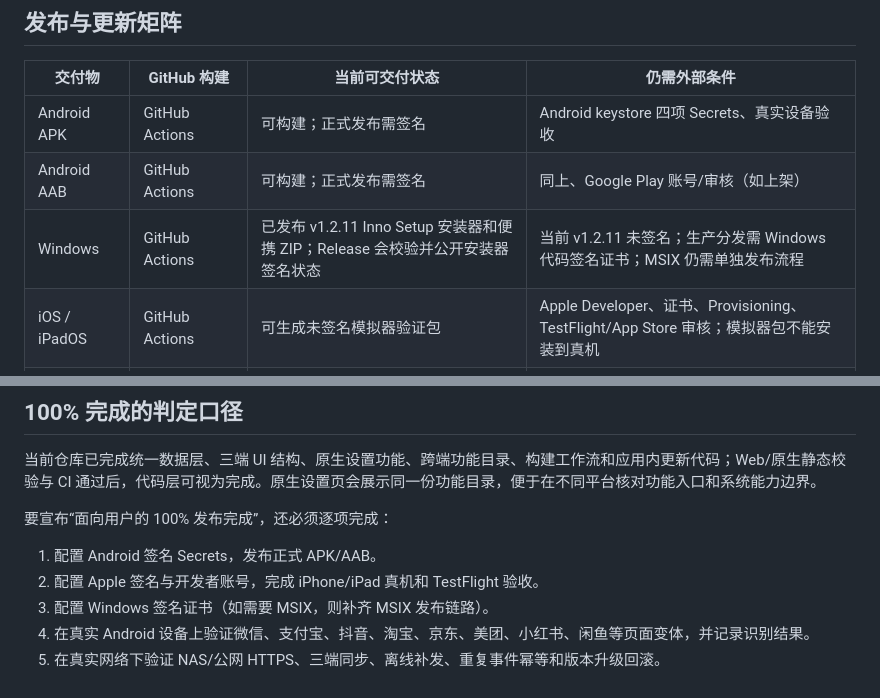
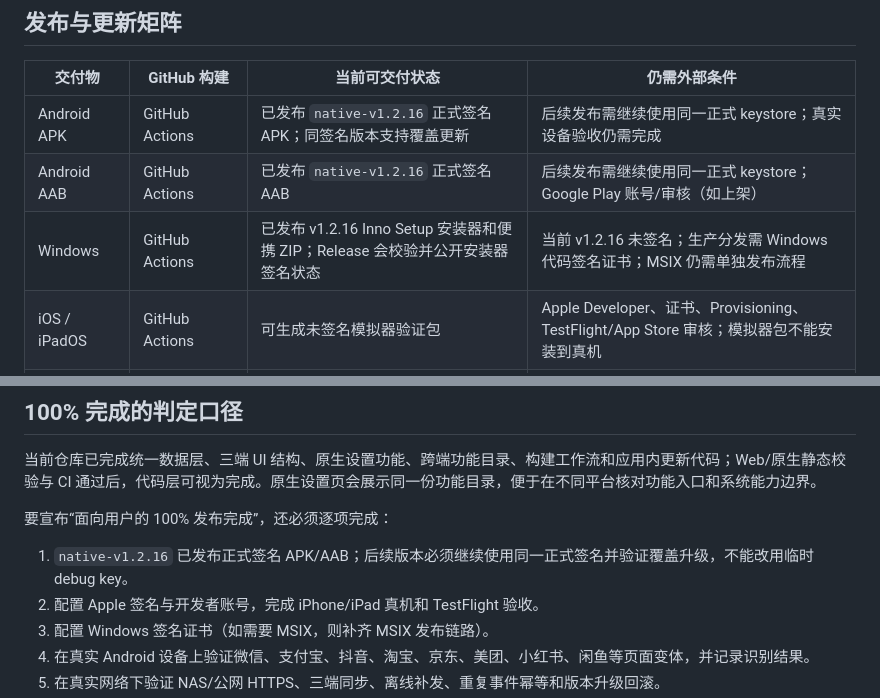
Before and after one commit to 1510952971/neo-ledger, a Markdown page: docs/CROSS_PLATFORM_FEATURE_MATRIX.md, 2 parts joined by grey strips. GitHub-like rendering.

```diff
--- a/docs/CROSS_PLATFORM_FEATURE_MATRIX.md
+++ b/docs/CROSS_PLATFORM_FEATURE_MATRIX.md
@@ -47,9 +47,9 @@
 
 | 交付物 | GitHub 构建 | 当前可交付状态 | 仍需外部条件 |
 | --- | --- | --- | --- |
-| Android APK | GitHub Actions | 可构建；正式发布需签名 | Android keystore 四项 Secrets、真实设备验收 |
-| Android AAB | GitHub Actions | 可构建；正式发布需签名 | 同上、Google Play 账号/审核（如上架） |
-| Windows | GitHub Actions | 已发布 v1.2.11 Inno Setup 安装器和便携 ZIP；Release 会校验并公开安装器签名状态 | 当前 v1.2.11 未签名；生产分发需 Windows 代码签名证书；MSIX 仍需单独发布流程 |
+| Android APK | GitHub Actions | 已发布 `native-v1.2.16` 正式签名 APK；同签名版本支持覆盖更新 | 后续发布需继续使用同一正式 keystore；真实设备验收仍需完成 |
+| Android AAB | GitHub Actions | 已发布 `native-v1.2.16` 正式签名 AAB | 后续发布需继续使用同一正式 keystore；Google Play 账号/审核（如上架） |
+| Windows | GitHub Actions | 已发布 v1.2.16 Inno Setup 安装器和便携 ZIP；Release 会校验并公开安装器签名状态 | 当前 v1.2.16 未签名；生产分发需 Windows 代码签名证书；MSIX 仍需单独发布流程 |
 | iOS / iPadOS | GitHub Actions | 可生成未签名模拟器验证包 | Apple Developer、证书、Provisioning、TestFlight/App Store 审核；模拟器包不能安装到真机 |
 | Web / PWA | GitHub Actions | 可构建并部署 | 生产域名、HTTPS、服务端部署配置 |
 | 应用内检查更新 | GitHub Releases API | 已实现版本检查与下载入口 | Release 必须为非草稿、非预发布的 `native-v*`，并上传对应资产 |
@@ -60,7 +60,7 @@
 
 要宣布“面向用户的 100% 发布完成”，还必须逐项完成：
 
-1. 配置 Android 签名 Secrets，发布正式 APK/AAB。
+1. `native-v1.2.16` 已发布正式签名 APK/AAB；后续版本必须继续使用同一正式签名并验证覆盖升级，不能改用临时 debug key。
 2. 配置 Apple 签名与开发者账号，完成 iPhone/iPad 真机和 TestFlight 验收。
 3. 配置 Windows 签名证书（如需要 MSIX，则补齐 MSIX 发布链路）。
 4. 在真实 Android 设备上验证微信、支付宝、抖音、淘宝、京东、美团、小红书、闲鱼等页面变体，并记录识别结果。
```
Also changed, not shown: apps/native/README.md (+2 -2 lines), docs/RELEASE_AND_UPDATE.md (+1 -1 lines).
